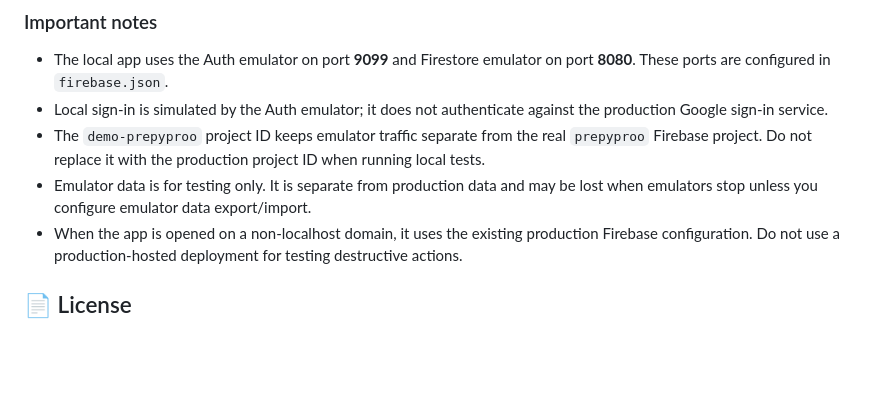
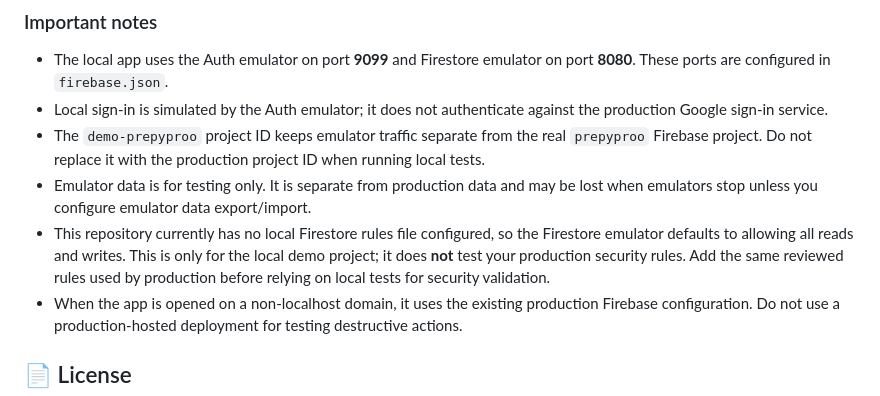
Before and after one commit to khemsinghbhati/prepyproo, a Markdown page: README.md, the part around the change. GitHub-like rendering; blank space fills up the shorter version.

Commit message:
Document local emulator security rules limitation

```diff
--- a/README.md
+++ b/README.md
@@ -110,6 +110,7 @@ Localhost automatically uses a separate demo Firebase project with the Auth and
 - Local sign-in is simulated by the Auth emulator; it does not authenticate against the production Google sign-in service.
 - The `demo-prepyproo` project ID keeps emulator traffic separate from the real `prepyproo` Firebase project. Do not replace it with the production project ID when running local tests.
 - Emulator data is for testing only. It is separate from production data and may be lost when emulators stop unless you configure emulator data export/import.
+- This repository currently has no local Firestore rules file configured, so the Firestore emulator defaults to allowing all reads and writes. This is only for the local demo project; it does **not** test your production security rules. Add the same reviewed rules used by production before relying on local tests for security validation.
 - When the app is opened on a non-localhost domain, it uses the existing production Firebase configuration. Do not use a production-hosted deployment for testing destructive actions.
 
 ## 📄 License
```
